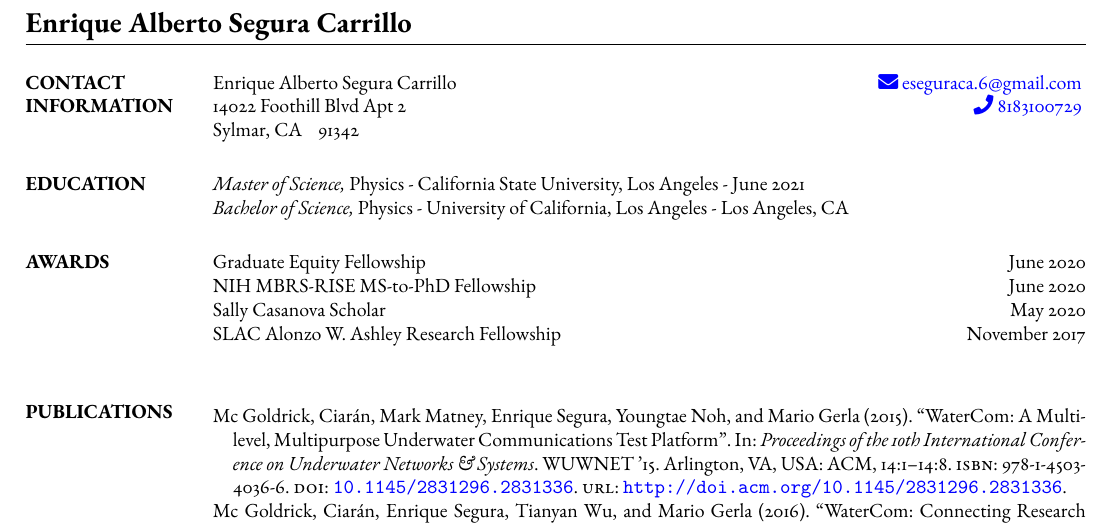
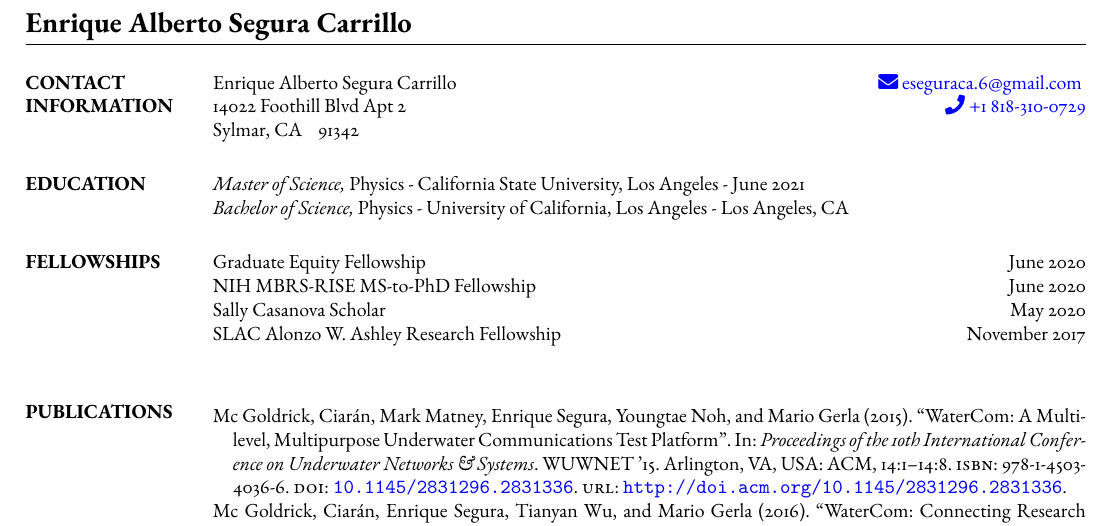
Before and after one commit to enriqueasegura/cv_files, a LaTeX CV (enrique_segura_cv.tex): part of page 1 of 2, cut so that both start at the same text. Compiled offline with pdfLaTeX.

Commit message:
my name on pubs/ fellowship

```diff
--- a/enrique_segura_cv.tex
+++ b/enrique_segura_cv.tex
@@ -108,7 +108,7 @@ anchorcolor = blue]{hyperref}
 
 Enrique Alberto Segura Carrillo                \hfill \href{mailto:eseguraca.6@gmail.com}{\faIcon{envelope}~eseguraca.6@gmail.com}
 \vspace{0mm}\\\vspace{0mm}%
-14022 Foothill Blvd Apt 2  \hfill \href{tel:818-310-0729}{\faIcon{phone}~8183100729}
+14022 Foothill Blvd Apt 2  \hfill \href{tel:8183100729}{\faIcon{phone}~+1 818-310-0729}%\faIcon{phone}~818-310-0729}
 \vspace{0mm}\\\vspace{0mm}%
 Sylmar, CA \ \ \ 91342\hfill %\href{https://giordonstark.com/?utm_source=cv}{https://giordonstark.com/}\\
 %\vspace{0.5mm}%
@@ -149,7 +149,7 @@ To pursue a Physics PhD in Quantum Information and Computing.
 	              % any postscript font) and just slanted in
 		      %	Computer Modern (default) font
 
-\section{AWARDS}
+\section{FELLOWSHIPS}
 Graduate Equity Fellowship \hfill June 2020 \\
 NIH MBRS-RISE MS-to-PhD Fellowship \hfill June 2020 \\
 Sally Casanova Scholar \hfill May 2020 \\
```
Also changed, not shown: enrique_segura_cv.pdf, 2 other files.
